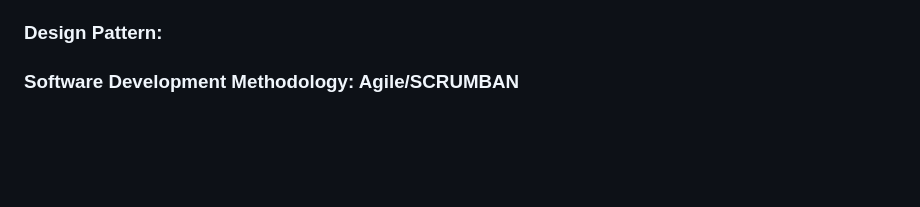
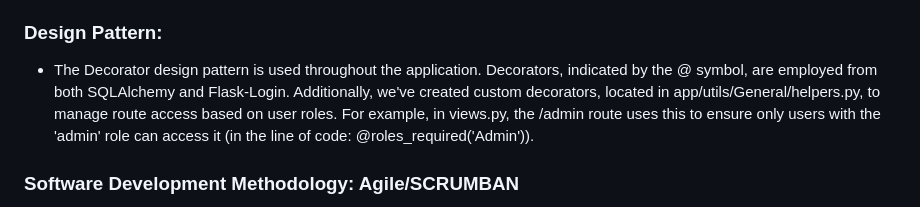
Before and after one commit to CharlieIb/MindMend, a Markdown page: README.md, the part around the change. Drawn GitHub-style; blank space fills up the shorter version.

```diff
--- a/README.md
+++ b/README.md
@@ -68,6 +68,7 @@ as well as provide tools for emotional self-reflection.
     - Data Access Layer (contains custom managers used for database)
     - Data Storage Layer (contains database)
 ###  Design Pattern:
+-  The Decorator design pattern is used throughout the application.  Decorators, indicated by the @ symbol, are employed from both SQLAlchemy and Flask-Login.  Additionally, we've created custom decorators, located in app/utils/General/helpers.py, to manage route access based on user roles.  For example, in views.py, the /admin route uses this to ensure only users with the 'admin' role can access it (in the line of code: @roles_required('Admin')).
 ### Software Development Methodology: Agile/SCRUMBAN
 - Using Jira to facilitate this approach
 - 1/2-week sprints
```
